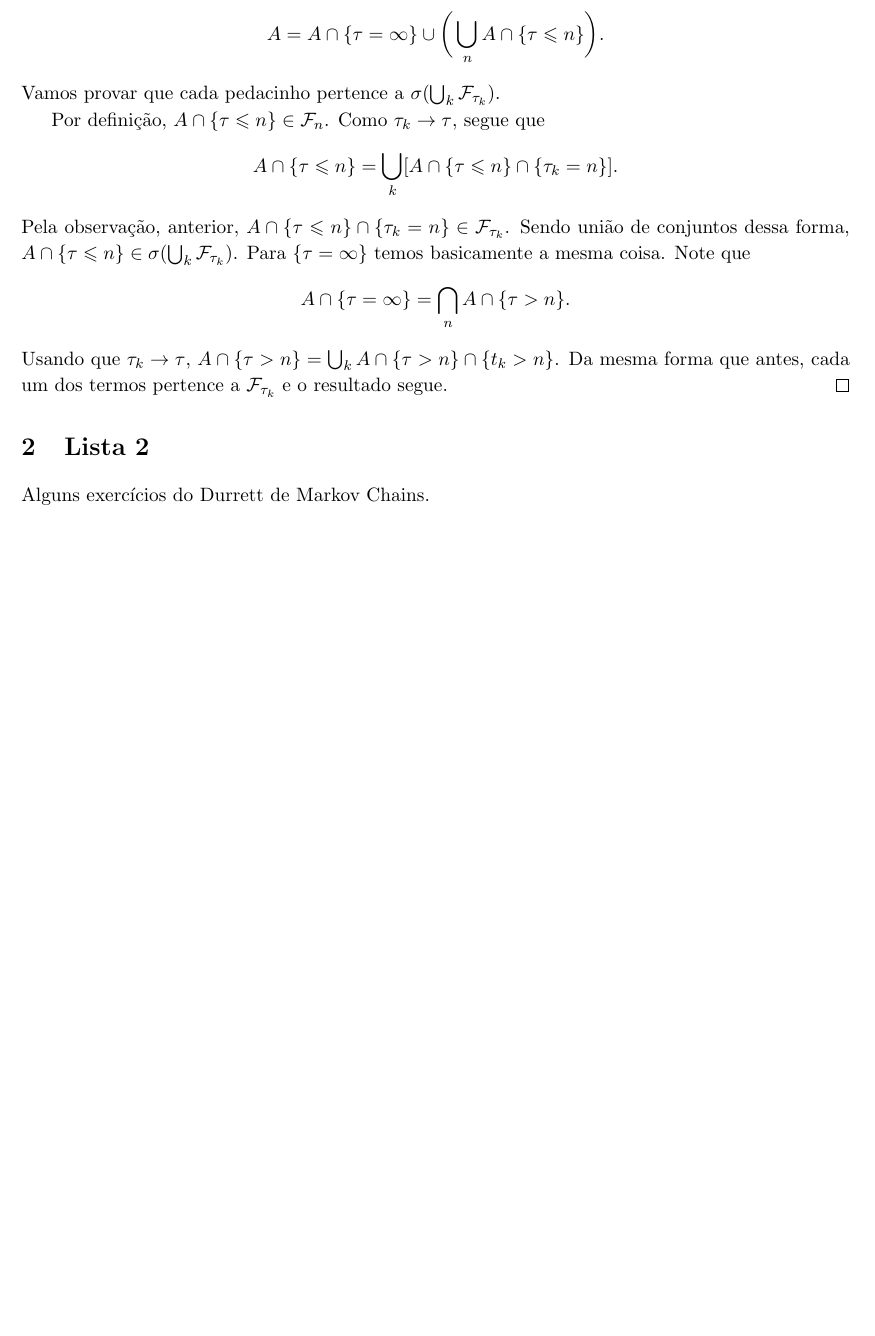
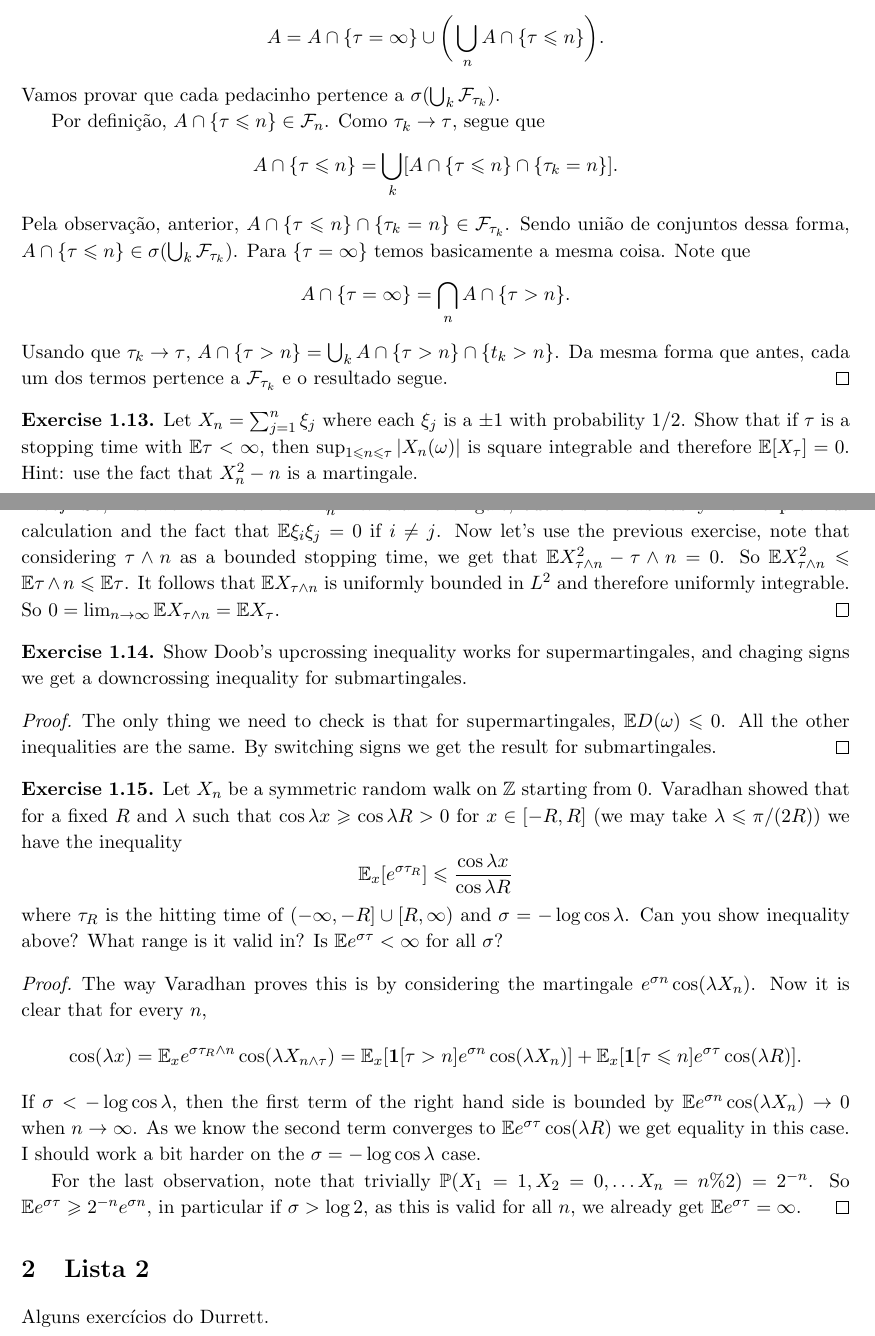
Before and after one commit to hnrq104/prob2, a LaTeX document (main.tex, which reads listas/lista1.tex, listas/lista2.tex): part of page 4 of 4 before the commit and two parts of pages 4 and 5 of 5 after it, the two joined at a grey line, cut so that both start at the same text, the shorter picture padded with empty space. Compiled offline with pdfLaTeX.

Commit message:
fiz mt pouco

```diff
--- a/listas/lista1.tex
+++ b/listas/lista1.tex
@@ -232,3 +237,56 @@ Precisamos de algumas observações simples.
 	Da mesma forma que antes, cada um dos termos pertence a
 	$\cF_{\tau_k}$ e o resultado segue.
 \end{proof}
+
+\begin{exercise}
+	Let $X_n = \sum_{j=1}^n \xi_j$ where each $\xi_j$ is a $\pm 1$ with probability $1/2$.
+	Show that if $\tau$ is a stopping time with $\Ex \tau < \infty$, then
+	$\sup_{1 \leq n \leq \tau} |X_n(\omega)|$ is square integrable and therefore $\Ex[X_\tau] = 0$.
+	Hint: use the fact that $X_n^2 - n$ is a martingale.
+\end{exercise}
+
+\begin{proof}
+	So, first we need to check $X_{n}^2 - n$ is a martingale, but this follows easily from
+	a previous calculation and the fact that $\Ex \xi_i \xi_j = 0$ if $i \neq j$.
+	Now let's use the previous exercise, note that considering $\tau \land n$ as a bounded stopping time,
+	we get that $\Ex X_{\tau \land n}^2 - \tau \land n = 0$. So $\Ex X_{\tau \land n}^2 \leq \Ex \tau \land n \leq \Ex \tau$.
+	It follows that $\Ex X_{\tau \land n}$ is uniformly bounded in $L^2$ and therefore uniformly
+	integrable. So $0 = \lim_{n \to \infty }\Ex X_{\tau \land n} = \Ex X_{\tau}$.
+\end{proof}
+
+\begin{exercise}
+	Show Doob's upcrossing inequality works for supermartingales, and chaging signs
+	we get a downcrossing inequality for submartingales.
+\end{exercise}
+
+\begin{proof}
+	The only thing we need to check is that for supermartingales, $\Ex D(\omega) \leq 0$. All the other
+	inequalities are the same. By switching signs we get the result for submartingales.
+\end{proof}
+
+\begin{exercise}
+	Let $X_n$ be a symmetric random walk on $\Z$ starting from $0$. Varadhan showed that for a fixed $R$ and $\lambda$ such that
+	$\cos \lambda x \geq \cos \lambda R > 0$ for $x \in [-R, R]$ (we may take $\lambda \leq \pi/(2R)$) we have
+	the inequality
+	\[
+		\Ex_x [e^{\sigma\tau_R}] \leq \frac{\cos \lambda x}{\cos \lambda R}
+	\]
+	where $\tau_R$ is the hitting time of $(-\infty, -R] \cup [R, \infty)$ and $\sigma = -\log \cos \lambda$.
+	Can you show inequality above? What range is it valid in? Is $\Ex e^{\sigma \tau} < \infty$ for all $\sigma$?
+\end{exercise}
+\begin{proof}
+	The way Varadhan proves this is by considering the martingale $e^{\sigma n} \cos(\lambda X_n)$.
+	Now it is clear that for every $n$,
+	\[
+		\cos(\lambda x) = \Ex_x e^{\sigma \tau_R \land n} \cos(\lambda X_{n \land \tau}) =
+		\Ex_x[\id[\tau > n] e^{\sigma n} \cos(\lambda X_n)] + \Ex_x[\id[\tau \leq n] e^{\sigma \tau} \cos(\lambda R)].
+	\]
+	If $\sigma < -\log \cos \lambda$, then the first term of the right hand side is bounded by
+	$\Ex e^{\sigma n} \cos(\lambda X_n) \to 0$ when $n \to \infty$. As we know the second
+	term converges to $\Ex e^{\sigma \tau} \cos(\lambda R)$ we get equality in this case.
+	I should work a bit harder on the $\sigma = -\log \cos \lambda$ case.
+
+	For the last observation, note that trivially $\Pr(X_1 = 1, X_2 = 0, \dots X_n = n\%2) = 2^{-n}$.
+	So $\Ex e^{\sigma \tau} \geq 2^{-n}e^{\sigma n}$, in particular if $\sigma > \log 2$, as this is valid for all $n$,
+	we already get $\Ex e^{\sigma \tau} = \infty$.
+\end{proof}
--- a/listas/lista2.tex
+++ b/listas/lista2.tex
@@ -1,2 +1,2 @@
 \section{Lista 2}
-Alguns exercícios do Durrett de Markov Chains.
+Alguns exercícios do Durrett.
```
Also changed, not shown: listas/lista3.tex (added, +2 -0 lines), listas/lista1.tex (7 more changed lines).
